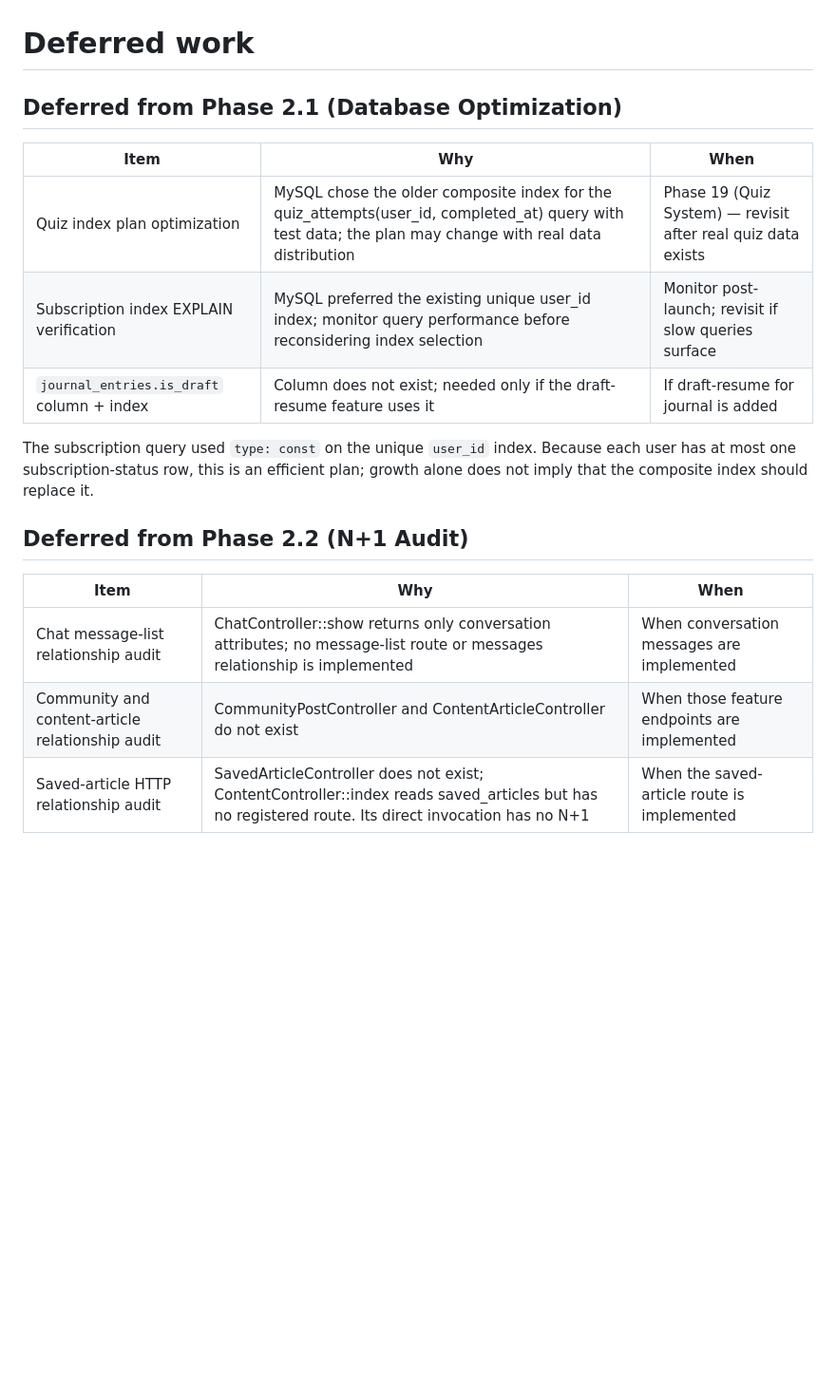
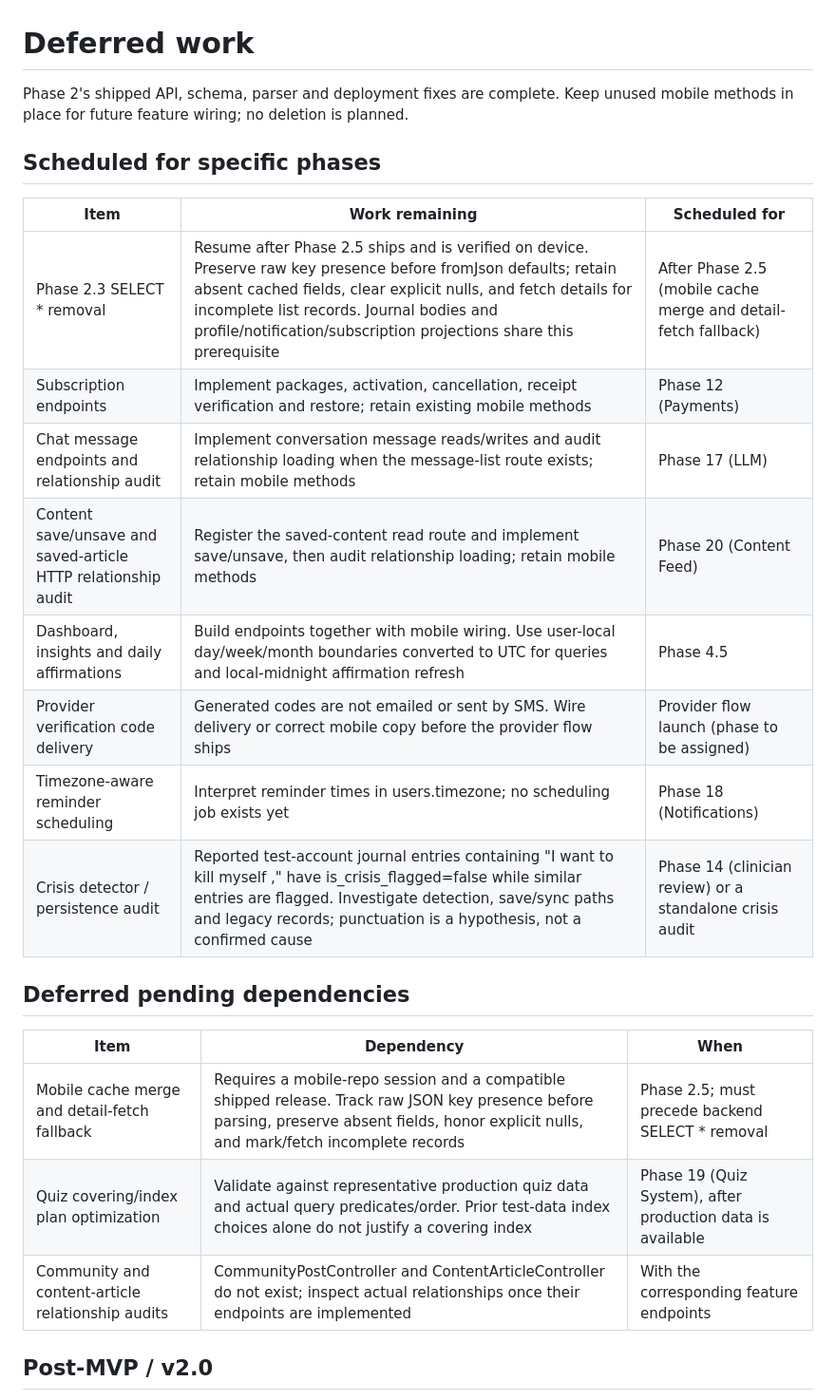
Before and after one commit to cozy-health/cozy-health-api, a Markdown page: docs/DEFERRED.md, the part around one of its changes. Shown at 95% size. Drawn GitHub-style; blank space fills up the shorter version.

Commit message:
docs: reframe DEFERRED.md after Phase 2 closure

```diff
--- a/docs/DEFERRED.md
+++ b/docs/DEFERRED.md
@@ -1,22 +1,28 @@
 # Deferred work
 
-## Deferred from Phase 2.1 (Database Optimization)
+Phase 2's shipped API, schema, parser and deployment fixes are complete. Keep
+unused mobile methods in place for future feature wiring; no deletion is planned.
 
-| Item | Why | When |
+## Scheduled for specific phases
+
+| Item | Work remaining | Scheduled for |
 |---|---|---|
-| Quiz index plan optimization | MySQL chose the older composite index for the quiz_attempts(user_id, completed_at) query with test data; the plan may change with real data distribution | Phase 19 (Quiz System) — revisit after real quiz data exists |
-| Subscription index EXPLAIN verification | MySQL preferred the existing unique user_id index; monitor query performance before reconsidering index selection | Monitor post-launch; revisit if slow queries surface |
-| `journal_entries.is_draft` column + index | Column does not exist; needed only if the draft-resume feature uses it | If draft-resume for journal is added |
+| Phase 2.3 SELECT * removal | Resume after Phase 2.5 ships and is verified on device. Preserve raw key presence before fromJson defaults; retain absent cached fields, clear explicit nulls, and fetch details for incomplete list records. Journal bodies and profile/notification/subscription projections share this prerequisite | After Phase 2.5 (mobile cache merge and detail-fetch fallback) |
+| Subscription endpoints | Implement packages, activation, cancellation, receipt verification and restore; retain existing mobile methods | Phase 12 (Payments) |
+| Chat message endpoints and relationship audit | Implement conversation message reads/writes and audit relationship loading when the message-list route exists; retain mobile methods | Phase 17 (LLM) |
+| Content save/unsave and saved-article HTTP relationship audit | Register the saved-content read route and implement save/unsave, then audit relationship loading; retain mobile methods | Phase 20 (Content Feed) |
+| Dashboard, insights and daily affirmations | Build endpoints together with mobile wiring. Use user-local day/week/month boundaries converted to UTC for queries and local-midnight affirmation refresh | Phase 4.5 |
+| Provider verification code delivery | Generated codes are not emailed or sent by SMS. Wire delivery or correct mobile copy before the provider flow ships | Provider flow launch (phase to be assigned) |
+| Timezone-aware reminder scheduling | Interpret reminder times in users.timezone; no scheduling job exists yet | Phase 18 (Notifications) |
+| Crisis detector / persistence audit | Reported test-account journal entries containing "I want to kill myself ," have is_crisis_flagged=false while similar entries are flagged. Investigate detection, save/sync paths and legacy records; punctuation is a hypothesis, not a confirmed cause | Phase 14 (clinician review) or a standalone crisis audit |
 
-The subscription query used `type: const` on the unique `user_id` index.
-Because each user has at most one subscription-status row, this is an efficient
-plan; growth alone does not imply that the composite index should replace it.
+## Deferred pending dependencies
 
-## Deferred from Phase 2.2 (N+1 Audit)
+| Item | Dependency | When |
+|---|---|---|
+| Mobile cache merge and detail-fetch fallback | Requires a mobile-repo session and a compatible shipped release. Track raw JSON key presence before parsing, preserve absent fields, honor explicit nulls, and mark/fetch incomplete records | Phase 2.5; must precede backend SELECT * removal |
+| Quiz covering/index plan optimization | Validate against representative production quiz data and actual query predicates/order. Prior test-data index choices alone do not justify a covering index | Phase 19 (Quiz System), after production data is available |
+| Community and content-article relationship audits | CommunityPostController and ContentArticleController do not exist; inspect actual relationships once their endpoints are implemented | With the corresponding feature endpoints |
 
-| Item | Why | When |
-|---|---|---|
-| Chat message-list relationship audit | ChatController::show returns only conversation attributes; no message-list route or messages relationship is implemented | When conversation messages are implemented |
-| Community and content-article relationship audit | CommunityPostController and ContentArticleController do not exist | When those feature endpoints are implemented |
-| Saved-article HTTP relationship audit | SavedArticleController does not exist; ContentController::index reads saved_articles but has no registered route. Its direct invocation has no N+1 | When the saved-article route is implemented |
+## Post-MVP / v2.0
 
```
Also changed, not shown: other parts of docs/DEFERRED.md (+2 -27 lines).
